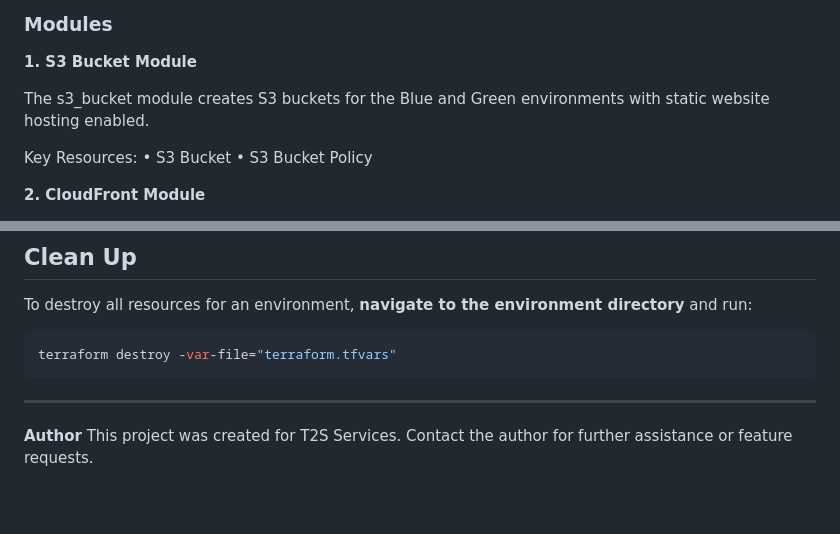
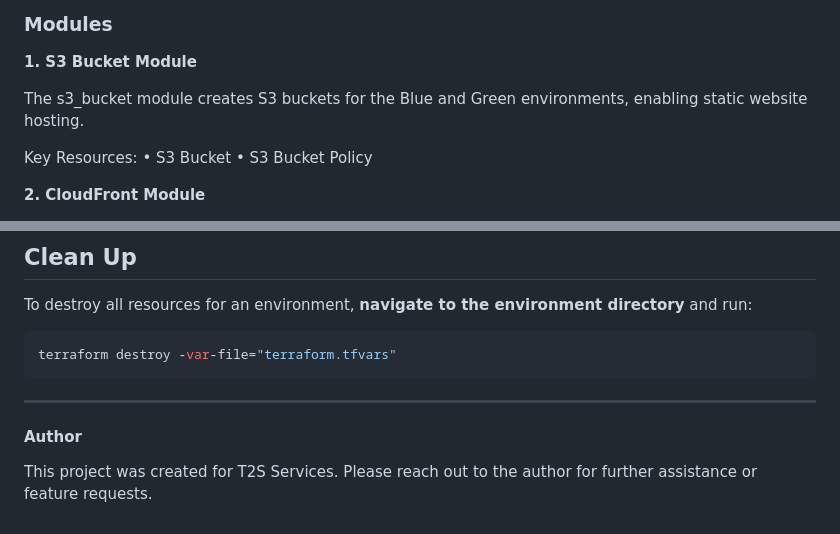
Before and after one commit to Here2ServeU/aws-blue_green-deployment, a Markdown page: README.md, 2 parts joined by grey strips. Rendered like a GitHub page.

````diff
--- a/README.md
+++ b/README.md
@@ -10,7 +10,7 @@ The deployment supports multiple environments: dev, stage, and prod.
 
 **1. S3 Bucket Module**
 
-The s3_bucket module creates S3 buckets for the Blue and Green environments with static website hosting enabled.
+The s3_bucket module creates S3 buckets for the Blue and Green environments, enabling static website hosting.
 
 Key Resources:
 	•	S3 Bucket
@@ -149,5 +149,5 @@ terraform destroy -var-file="terraform.tfvars"
 ```
 
 ---
-**Author**
-This project was created for T2S Services. Contact the author for further assistance or feature requests.
+#### Author
+This project was created for T2S Services. Please reach out to the author for further assistance or feature requests.
````
